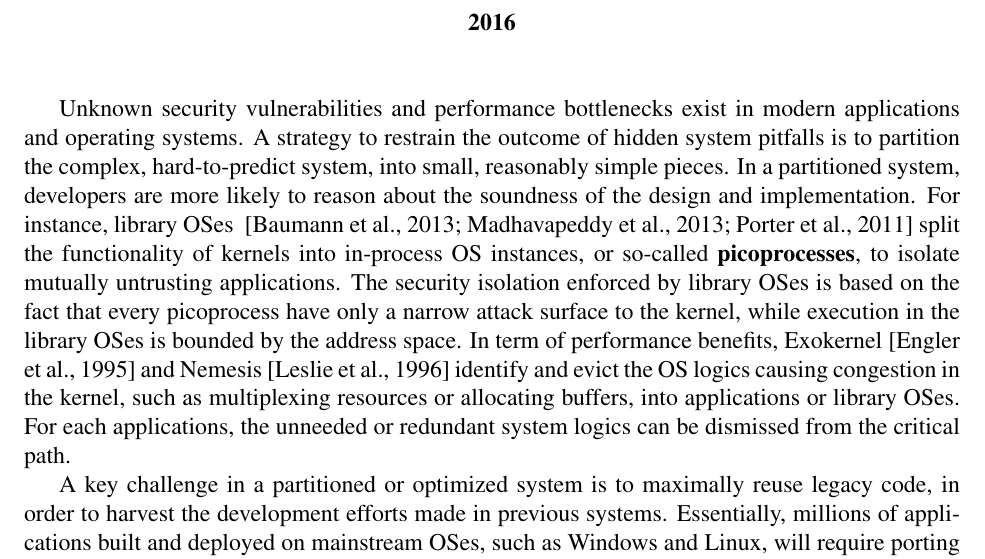
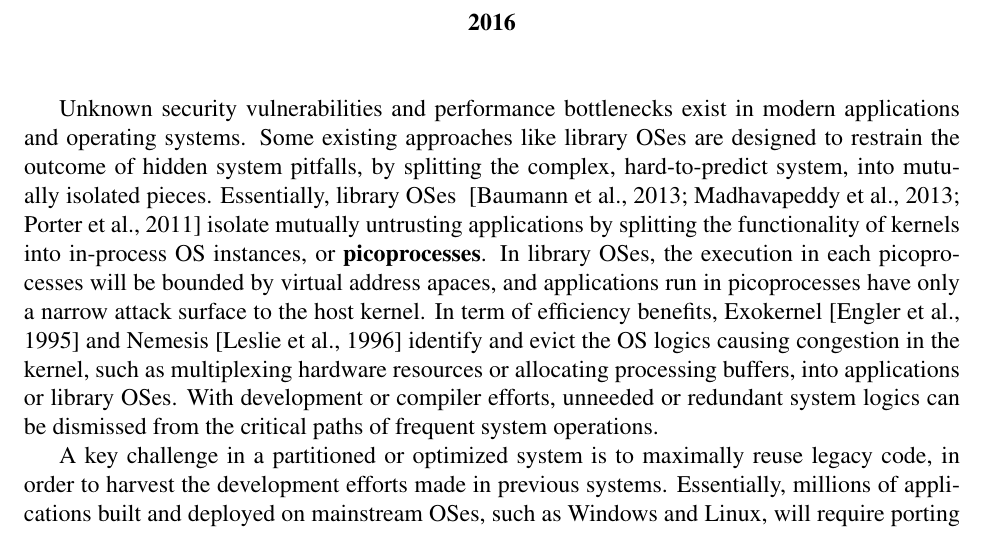
Before and after one commit to chiache/graphene-thesis, a LaTeX thesis (proposal/proposal.tex, which reads proposal/abstract.tex): part of page 2 of 130, cut so that both start at the same text. Compiled offline with pdfLaTeX.

```diff
--- a/proposal/abstract.tex
+++ b/proposal/abstract.tex
@@ -2,32 +2,34 @@
 in modern applications and operating systems.
 %The pitfalls hidden in the legacy code affect users
 %and even developers can hardly prevent them.
-A strategy to restrain
-the outcome of hidden system pitfalls %potential vulnerabilities or bottlenecks
-is to partition the complex, hard-to-predict system,
-into small, reasonably simple pieces.
+Some existing approaches like \liboses{}
+are designed to restrain
+the outcome of hidden system pitfalls, %potential vulnerabilities or bottlenecks
+by splitting the complex, hard-to-predict system,
+into mutually isolated pieces.
 %Partitioning a complex system into
 %isolated, reasonably simple pieces
 %is a method
 %to restrict the aftermath of potential vulnerabilities or
 %performance bottlenecks.
-In a partitioned system, developers
-are more likely to reason about
-the soundness of the design and implementation.
+%In a partitioned system, developers
+%are more likely to reason about
+%the soundness of the design and implementation.
 %in the partitions
 %that are more valuable to users.
 %instead of demanding arbitrary trust from the users.
-For instance, library OSes
+Essentially, library OSes
 ~\citep{porter11drawbridge, baumann13bascule, unikernels}
-split the functionality of kernels into in-process OS instances,
-or so-called \term{\picoprocs{}},
-to isolate mutually untrusting applications.
-The security isolation enforced by library OSes
-is based on the fact that
-every \picoproc{} have only a narrow attack surface to the kernel,
-while execution in the library OSes is
-bounded by the address space.
-In term of performance benefits,
+isolate mutually untrusting applications
+by splitting the functionality of kernels into in-process OS instances,
+or \term{\picoprocs{}}.
+%to isolate mutually untrusting applications.
+%The security isolation enforced by library OSes
+%is based on the fact that
+In library OSes, the execution in each \picoprocs{}
+will be bounded by virtual address apaces,
+and applications run in \picoprocs{} have only a narrow attack surface to the host kernel.
+In term of efficiency benefits,
 %The performance benefits
 %from partitioning the host resource and congesting logics
 %are presented in the 90's,
@@ -35,10 +37,12 @@
 Exokernel~\citep{engler95exokernel}
 and Nemesis~\citep{leslie96nemesis}
 identify and evict the OS logics causing congestion in the kernel,
-such as multiplexing resources or allocating buffers,
-into applications or library OSes.
-For each applications,
-the unneeded or redundant system logics can be dismissed from the critical path.
+such as multiplexing hardware resources or allocating processing buffers,
+into applications or \liboses{}.
+With development or compiler efforts,
+unneeded or redundant system logics
+can be dismissed
+from the critical paths of frequent system operations.
 %can be removed from the critical paths.
 
 
```
